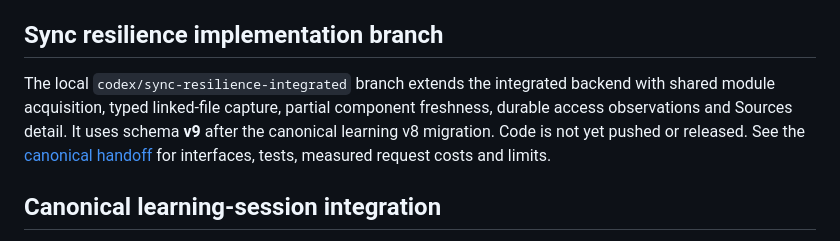
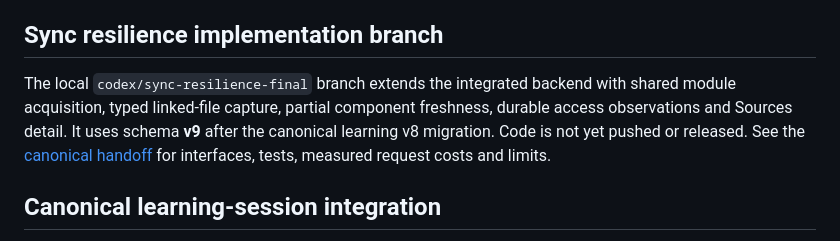
Before and after one commit to benverhaalen/magic-uw, a Markdown page: docs/implementation-status.md, the part around the change. GitHub-like rendering.

```diff
--- a/docs/implementation-status.md
+++ b/docs/implementation-status.md
@@ -6,7 +6,7 @@ Historical provider snapshot, predating the main `780aaed` backend integration;
 
 ## Sync resilience implementation branch
 
-The local `codex/sync-resilience-integrated` branch extends the integrated backend with shared module acquisition, typed linked-file capture, partial component freshness, durable access observations and Sources detail. It uses schema **v9** after the canonical learning v8 migration. Code is not yet pushed or released. See the [canonical handoff](sync-resilience-review.md#implementation-handoff--september-26-2026) for interfaces, tests, measured request costs and limits.
+The local `codex/sync-resilience-final` branch extends the integrated backend with shared module acquisition, typed linked-file capture, partial component freshness, durable access observations and Sources detail. It uses schema **v9** after the canonical learning v8 migration. Code is not yet pushed or released. See the [canonical handoff](sync-resilience-review.md#implementation-handoff--september-26-2026) for interfaces, tests, measured request costs and limits.
 
 ## Canonical learning-session integration
 
```
Also changed, not shown: docs/pipeline-details.md (+1 -1 lines), docs/sync-resilience-review.md (+3 -3 lines).
